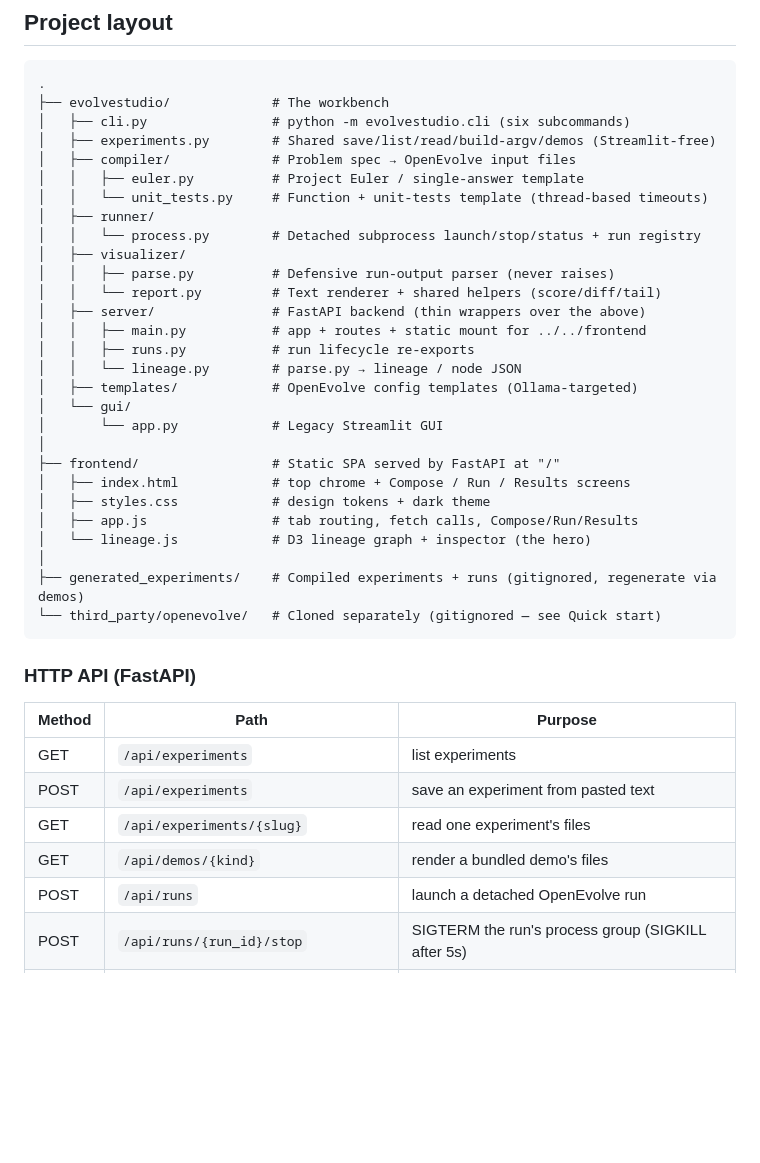
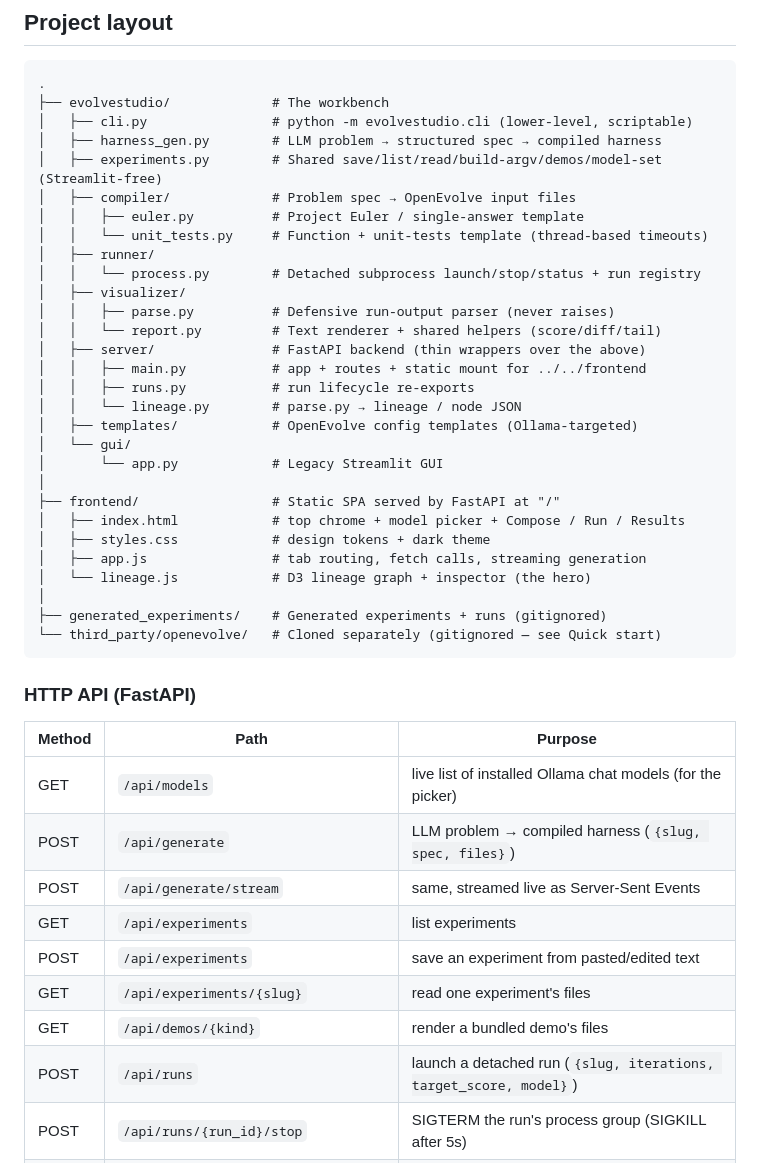
Before and after one commit to Dude346/EvolveStudio, a Markdown page: README.md, the part around one of its changes. Drawn GitHub-style; blank space fills up the shorter version.

````diff
--- a/README.md
+++ b/README.md
@@ -99,8 +107,9 @@ Each run produces a timestamped output directory under the experiment folder (e.
 ```
 .
 ├── evolvestudio/             # The workbench
-│   ├── cli.py                # python -m evolvestudio.cli (six subcommands)
-│   ├── experiments.py        # Shared save/list/read/build-argv/demos (Streamlit-free)
+│   ├── cli.py                # python -m evolvestudio.cli (lower-level, scriptable)
+│   ├── harness_gen.py        # LLM problem → structured spec → compiled harness
+│   ├── experiments.py        # Shared save/list/read/build-argv/demos/model-set (Streamlit-free)
 │   ├── compiler/             # Problem spec → OpenEvolve input files
 │   │   ├── euler.py          # Project Euler / single-answer template
 │   │   └── unit_tests.py     # Function + unit-tests template (thread-based timeouts)
@@ -118,12 +127,12 @@ Each run produces a timestamped output directory under the experiment folder (e.
 │       └── app.py            # Legacy Streamlit GUI
 │
 ├── frontend/                 # Static SPA served by FastAPI at "/"
-│   ├── index.html            # top chrome + Compose / Run / Results screens
+│   ├── index.html            # top chrome + model picker + Compose / Run / Results
 │   ├── styles.css            # design tokens + dark theme
-│   ├── app.js                # tab routing, fetch calls, Compose/Run/Results
+│   ├── app.js                # tab routing, fetch calls, streaming generation
 │   └── lineage.js            # D3 lineage graph + inspector (the hero)
 │
-├── generated_experiments/    # Compiled experiments + runs (gitignored, regenerate via demos)
+├── generated_experiments/    # Generated experiments + runs (gitignored)
 └── third_party/openevolve/   # Cloned separately (gitignored — see Quick start)
 ```
 
@@ -131,11 +140,14 @@ Each run produces a timestamped output directory under the experiment folder (e.
 
 | Method | Path | Purpose |
 |---|---|---|
+| GET | `/api/models` | live list of installed Ollama chat models (for the picker) |
+| POST | `/api/generate` | LLM problem → compiled harness (`{slug, spec, files}`) |
+| POST | `/api/generate/stream` | same, streamed live as Server-Sent Events |
 | GET | `/api/experiments` | list experiments |
-| POST | `/api/experiments` | save an experiment from pasted text |
+| POST | `/api/experiments` | save an experiment from pasted/edited text |
 | GET | `/api/experiments/{slug}` | read one experiment's files |
 | GET | `/api/demos/{kind}` | render a bundled demo's files |
-| POST | `/api/runs` | launch a detached OpenEvolve run |
+| POST | `/api/runs` | launch a detached run (`{slug, iterations, target_score, model}`) |
 | POST | `/api/runs/{run_id}/stop` | SIGTERM the run's process group (SIGKILL after 5s) |
 | GET | `/api/runs/{run_id}/status` | `{state, iters_done, best_score, log_tail, elapsed}` |
 | GET | `/api/runs/{run_id}/lineage` | `{best_id, nodes:[{id,score,iter,parent}]}` |
````
Also changed, not shown: other parts of README.md (+45 -29 lines).
